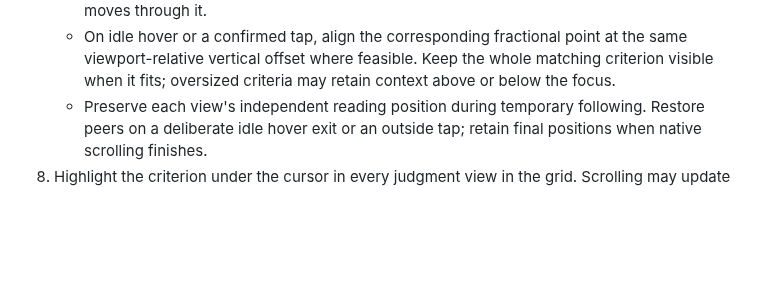
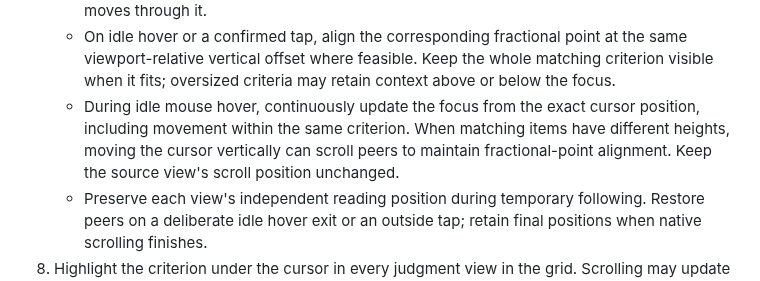
Before and after one commit to klntsky/slopgrid, a Markdown page: PRODUCT.md, the part around the change. GitHub-like rendering; blank space fills up the shorter version.

Commit message:
Specify continuous cursor-driven hover alignment

```diff
--- a/PRODUCT.md
+++ b/PRODUCT.md
@@ -359,6 +359,7 @@ The SVG generation prompt must require a well-formed standalone XML SVG document
    - Estimate corresponding positions continuously between matching boundaries around the interaction's vertical focus, accounting for each view's own start and end.
    - Keep source scrolling native. Peers continue smoothly from their current positions when scrolling starts or changes source. Hold the gesture's starting focus line fixed as content moves through it.
    - On idle hover or a confirmed tap, align the corresponding fractional point at the same viewport-relative vertical offset where feasible. Keep the whole matching criterion visible when it fits; oversized criteria may retain context above or below the focus.
+   - During idle mouse hover, continuously update the focus from the exact cursor position, including movement within the same criterion. When matching items have different heights, moving the cursor vertically can scroll peers to maintain fractional-point alignment. Keep the source view's scroll position unchanged.
    - Preserve each view's independent reading position during temporary following. Restore peers on a deliberate idle hover exit or an outside tap; retain final positions when native scrolling finishes.
 8. Highlight the criterion under the cursor in every judgment view in the grid. Scrolling may update the desktop highlight beneath a stationary cursor without changing the scroll mapping. Clear the highlight when the cursor leaves the criterion rows.
 9. On touchscreens, single-finger contact highlights the matching criterion without moving peers. A confirmed tap reveals it after release.
```
